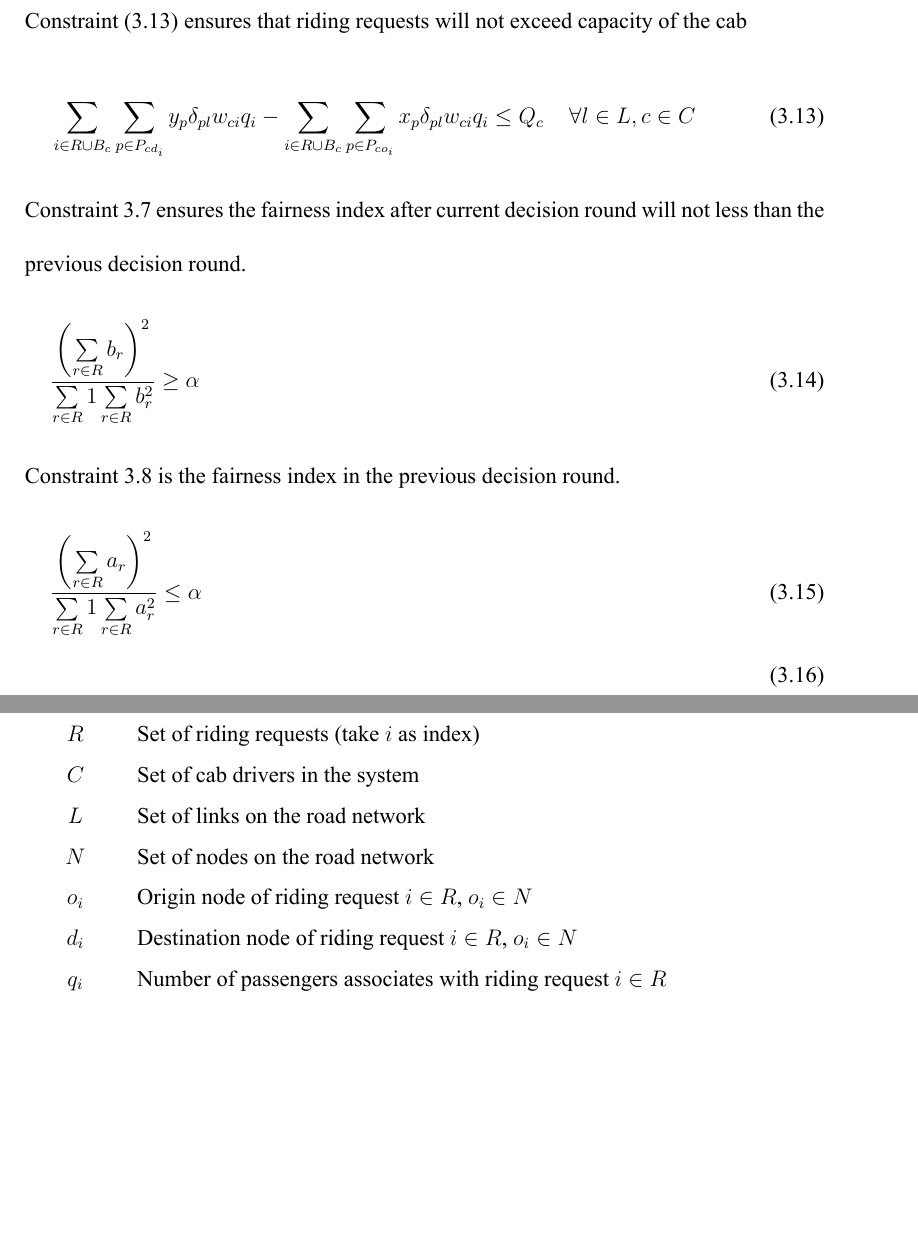
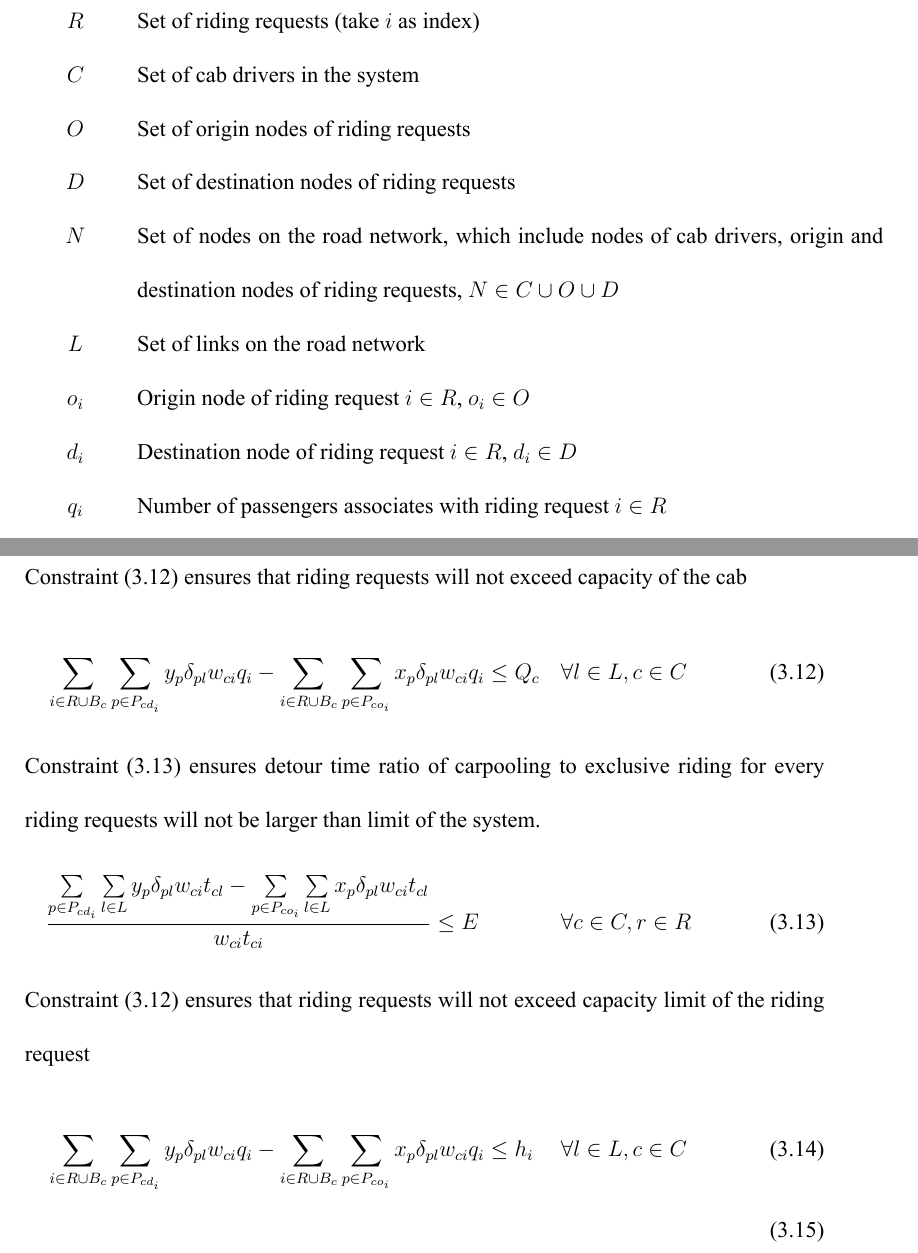
Before and after one commit to depresto/thesis, a LaTeX thesis (proposal/main.tex, which reads proposal/contents/chapter03.tex): two parts of pages 32 and 33 of 36 before the commit and two parts of pages 29 and 34 of 36 after it, joined at a grey line, cut so that both start at the same text, the shorter picture padded with empty space. The pictures show the PDF file proposal/main.pdf that the author committed with the source.

Commit message:
[BUGFIX] fix notation bugs

```diff
--- a/proposal/contents/chapter03.tex
+++ b/proposal/contents/chapter03.tex
@@ -84,17 +84,19 @@ The road network is represented as a weighted graph $G = (N, L)$, where $N$ is t
 \par
-\begin{table}[ht]
-  \centering
-  \caption{Notations of given parameters}
-  \begin{tabularx}{\textwidth}{cX}
+\begin{longtable}{cp{14cm}}
+  \caption{Notations of given parameters}\\
   \toprule
-  Notation & Description \\
+  \multicolumn{1}{l}{Notation}&
+  \multicolumn{1}{l}{Description}\\
   \midrule
+  \endhead
     $R$ & Set of riding requests (take $i$ as index) \\
     $C$ & Set of cab drivers in the system \\
+    $O$ & Set of origin nodes of riding requests \\
+    $D$ & Set of destination nodes of riding requests \\
+    $N$ & Set of nodes on the road network, which include nodes of cab drivers, origin and destination nodes of riding requests, $N \in C \cup O \cup D$ \\
     $L$ & Set of links on the road network \\
-    $N$ & Set of nodes on the road network \\
-    $o_i$ & Origin node of riding request $i \in R$, $o_i \in N$ \\
-    $d_i$ & Destination node of riding request $i \in R$, $o_i \in N$ \\
+    $o_i$ & Origin node of riding request $i \in R$, $o_i \in O$ \\
+    $d_i$ & Destination node of riding request $i \in R$, $d_i \in D$ \\
     $q_i$ & Number of passengers associates with riding request $i \in R$ \\
     $h_i$ & Maximum passengers limit of carpooling associates with riding request $i \in R$ \\
     $T_i$ & Maximum waiting time of riding request $i \in R$. \\
@@ -111,22 +118,10 @@ The road network is represented as a weighted graph $G = (N, L)$, where $N$ is t
   \bottomrule
-  \end{tabularx}
-\end{table}
+\end{longtable}
 \par
 
-\renewcommand\arraystretch{1.5}
-\par
-\begin{table}[ht]
-  \centering
-  \caption{Notations of given parameters}
-  \begin{tabularx}{\textwidth}{cX}
+\begin{longtable}{cl}
+  \caption{Notations of given parameters}\\
   \toprule
-  Notation & Description \\
+  \multicolumn{1}{l}{Notation}&
+  \multicolumn{1}{l}{Description}\\
   \midrule
-    $E$ & Maximum detour ratio for hitchhiking \\
-    $\delta_{pl}$ & Indicator function which is 1 if link $l \in L$ on the route $p \in P_c \cup P_{co_i} \cup P_{cd_i}$ \\
-    $a_r$ & Total fare that the driver $r \in R$ has earned before current decision round. \\
-    $\alpha$ & The fairness index in the previous decision round. \\
-  \bottomrule
-  \end{tabularx}
-\end{table}
-\par
@@ -138,6 +128,4 @@ The road network is represented as a weighted graph $G = (N, L)$, where $N$ is t
-  \toprule
-  Notation & Description \\
-  \midrule
+  \endhead
     $x_{p}$ & Binary variable, 1 if route $p \in P_{co_i}$ is chosen for driver $c \in C$; 0 otherwise. \\
     $y_{p}$ & Binary variable, 1 if route $p \in P_{cd_i}$ is chosen for driver $c \in C$; 0 otherwise. \\
     $z_{p}$ & Binary variable, 1 if route $p \in P_c$ is chosen for driver $c \in C$; 0 otherwise. \\
@@ -162,19 +149,16 @@ The objective function is to maximize the minimum discount percentage when apply
 
 \begin{align}
   \intertext{Constraint \eqref{waiting_time} ensures the waiting time is suit for the riding request.}
-  & \sum\limits_{p \in P_{co_i}} x_{p} \delta_{pl} t_{cl} \leq T_i && \forall l \in L, c \in C, i \in R \label{waiting_time} \\
+  & \sum\limits_{p \in P_{co_i}} \sum\limits_{l \in L} x_{p} \delta_{pl} t_{cl} \leq T_i && \forall c \in C, i \in R \label{waiting_time} \\
   \intertext{Constraints \eqref{path_limit_origin}, \eqref{path_limit_destination}, \eqref{path_limit} ensure there is only one path selected for a driver.}
   & \sum\limits_{p \in P_{co_i}} x_{p} \leq 1 && \forall c \in C, i \in R \label{path_limit_origin} \\
   & \sum\limits_{p \in P_{cd_i}} y_{p} \leq 1 && \forall c \in C, i \in R \label{path_limit_destination} \\
   & \sum\limits_{p \in P_{c}} z_{p} \leq 1 && \forall c \in C \label{path_limit} \\
   \intertext{Constraints \eqref{link_limit_origin}, \eqref{link_limit_destination} ensure artificial links will be passed by if the order associates with the link is assigned.}
-  & \sum\limits_{c \in C} w_{ci} = u_{li} && \forall l \in L, i \in R \label{link_limit_origin} \\
-  & \sum\limits_{c \in C} w_{ci} = v_{li} && \forall l \in L, i \in R \label{link_limit_destination} \\
+  & \sum\limits_{c \in C} w_{ci} = u_{li} && \forall l \in L_O, i \in R \label{link_limit_origin} \\
+  & \sum\limits_{c \in C} w_{ci} = v_{li} && \forall l \in L_D, i \in R \label{link_limit_destination} \\
   \intertext{Constraint \eqref{riding_request_limit} ensures a riding request will only be assigned by at most one driver.}
   & \sum\limits_{c \in C} w_{ci} \leq 1 && \forall i \in R \label{riding_request_limit}
   \intertext{Constraint \eqref{previous_riding_request} ensures every riding requests a driver has picked up in previous round are assigned.}
-  & \sum\limits_{c \in C} w_{ci} = 1 && \forall i \in B_c \label{previous_riding_request}
+  & w_{ci} = 1 && \forall i \in B_c, c \in C \label{previous_riding_request}
   \intertext{Constraint \eqref{pick_up_drop_off_limit} ensures a riding request will be picked up before dropping off.}
-  & \sum\limits_{p \in P_{co_i}} x_{p} \delta_{pl} f_{cl} \leq \sum\limits_{p \in P_{cd_i}} y_{p} \delta_{pl} f_{cl} && \forall l \in L, c \in C, i \in R \label{pick_up_drop_off_limit} \\
-  \intertext{Constraints \eqref{overlap_limit}, \eqref{overlap_limit_origin}, \eqref{overlap_limit_destination} ensure paths to origin or destination is overlapped with the carpooling path. }
-  & \sum\limits_{p \in P_{c}} z_{p} \delta_{pl} = s_{li} && \forall l \in L, i \in R \label{overlap_limit} \\
@@ -183,7 +169,11 @@ The objective function is to maximize the minimum discount percentage when apply
   \intertext{Constraint \eqref{capacity_limit} ensures that riding requests will not exceed capacity of the cab}
   & \sum\limits_{i \in R \cup B_c} \sum\limits_{p \in P_{cd_i}} y_{p} \delta_{pl} w_{ci} q_i - \sum\limits_{i \in R \cup B_c} \sum\limits_{p \in P_{co_i}} x_{p} \delta_{pl} w_{ci} q_i \leq Q_c && \forall l \in L, c \in C \label{capacity_limit} \\
-  \intertext{Constraint 3.7 ensures the fairness index after current decision round will not less than the previous decision round.}
-  & \frac{\left(\sum\limits_{r \in R} b_r\right)^2}{\sum\limits_{r \in R} 1 \sum\limits_{r \in R} b_r^2} \geq \alpha \\
-  \intertext{Constraint 3.8 is the fairness index in the previous decision round.}
-  & \frac{\left(\sum\limits_{r \in R} a_r\right)^2}{\sum\limits_{r \in R} 1 \sum\limits_{r \in R} a_r^2} \leq \alpha \\
+  \intertext{Constraint \eqref{detour_ratio_limit} ensures detour time ratio of carpooling to exclusive riding for every riding requests will not be larger than limit of the system.}
+  & \frac{\sum\limits_{p \in P_{cd_i}} \sum\limits_{l \in L} y_{p} \delta_{pl} w_{ci} t_{cl} - \sum\limits_{p \in P_{co_i}} \sum\limits_{l \in L} x_{p} \delta_{pl} w_{ci} t_{cl}}{w_{ci} t_{ci}} \leq E && \forall c \in C, r \in R \label{detour_ratio_limit} \\
+  \intertext{Constraint \eqref{capacity_limit} ensures that riding requests will not exceed capacity limit of the riding request}
+  & \sum\limits_{i \in R \cup B_c} \sum\limits_{p \in P_{cd_i}} y_{p} \delta_{pl} w_{ci} q_i - \sum\limits_{i \in R \cup B_c} \sum\limits_{p \in P_{co_i}} x_{p} \delta_{pl} w_{ci} q_i \leq h_i && \forall l \in L, c \in C \label{custom_capacity_limit} \\
+  % \intertext{Constraint 3.7 ensures the fairness index after current decision round will not less than the previous decision round.}
+  % & \frac{\left(\sum\limits_{r \in R} b_r\right)^2}{\sum\limits_{r \in R} 1 \sum\limits_{r \in R} b_r^2} \geq \alpha \\
+  % \intertext{Constraint 3.8 is the fairness index in the previous decision round.}
+  % & \frac{\left(\sum\limits_{r \in R} a_r\right)^2}{\sum\limits_{r \in R} 1 \sum\limits_{r \in R} a_r^2} \leq \alpha \\
 \end{align}
```
Also changed, not shown: proposal/ntusetup.tex (+1 -1 lines), proposal/main.pdf, proposal/contents/chapter03.tex (25 more changed lines).
